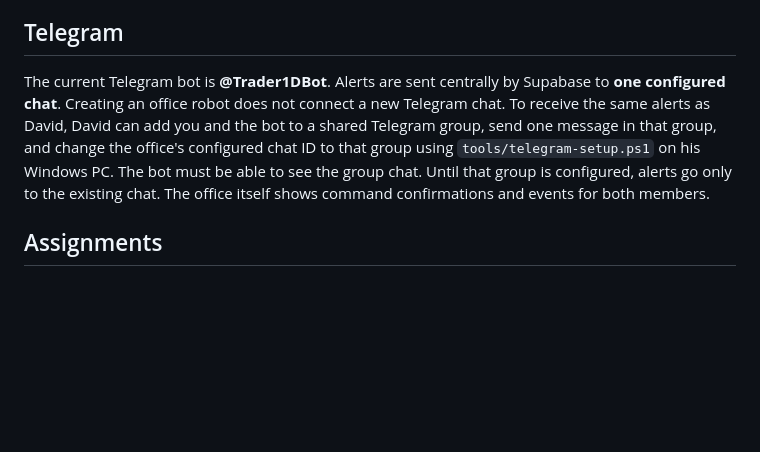
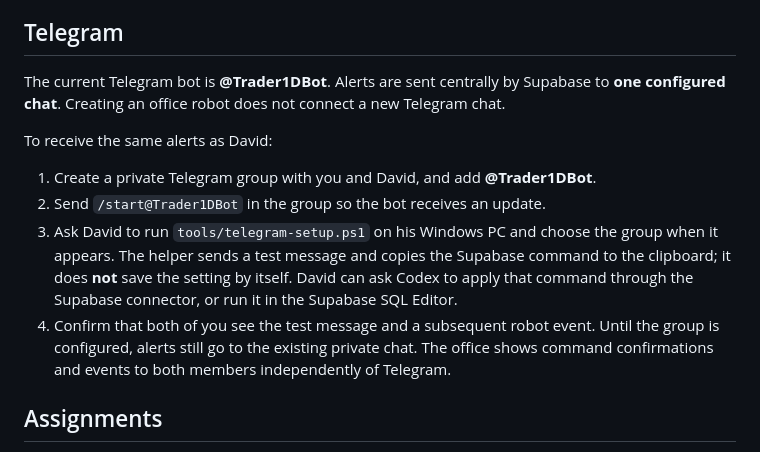
Before and after one commit to davidcosta3292/TradingBots, a Markdown page: plan/friend-setup.md, the part around the change. Drawn GitHub-style; blank space fills up the shorter version.

Commit message:
Clarify Telegram group setup

```diff
--- a/plan/friend-setup.md
+++ b/plan/friend-setup.md
@@ -18,7 +18,14 @@ The trading strategy is still a placeholder EMA 20/50 cross on M15. A Trader rob
 
 ## Telegram
 
-The current Telegram bot is **@Trader1DBot**. Alerts are sent centrally by Supabase to **one configured chat**. Creating an office robot does not connect a new Telegram chat. To receive the same alerts as David, David can add you and the bot to a shared Telegram group, send one message in that group, and change the office's configured chat ID to that group using `tools/telegram-setup.ps1` on his Windows PC. The bot must be able to see the group chat. Until that group is configured, alerts go only to the existing chat. The office itself shows command confirmations and events for both members.
+The current Telegram bot is **@Trader1DBot**. Alerts are sent centrally by Supabase to **one configured chat**. Creating an office robot does not connect a new Telegram chat.
+
+To receive the same alerts as David:
+
+1. Create a private Telegram group with you and David, and add **@Trader1DBot**.
+2. Send `/start@Trader1DBot` in the group so the bot receives an update.
+3. Ask David to run `tools/telegram-setup.ps1` on his Windows PC and choose the group when it appears. The helper sends a test message and copies the Supabase command to the clipboard; it does **not** save the setting by itself. David can ask Codex to apply that command through the Supabase connector, or run it in the Supabase SQL Editor.
+4. Confirm that both of you see the test message and a subsequent robot event. Until the group is configured, alerts still go to the existing private chat. The office shows command confirmations and events to both members independently of Telegram.
 
 ## Assignments
 
```
